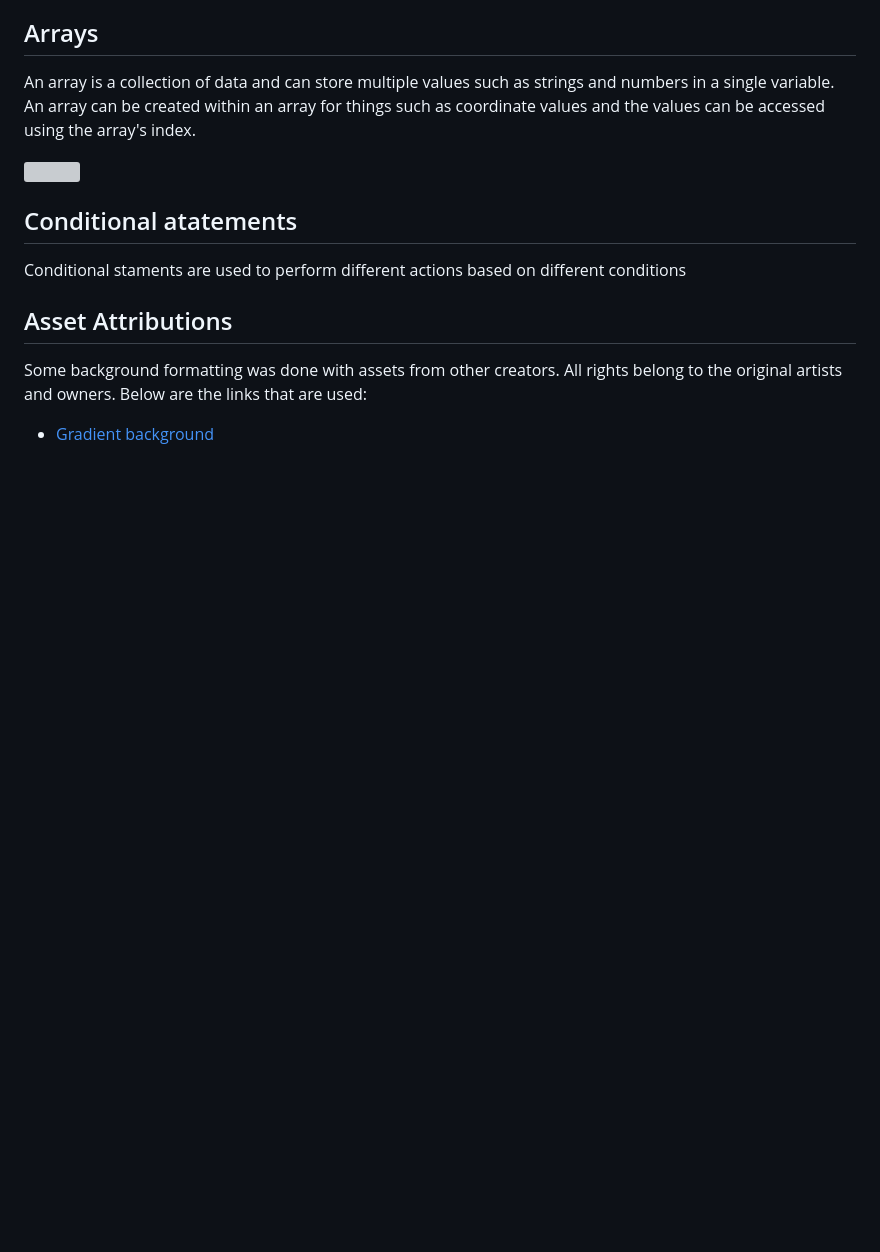
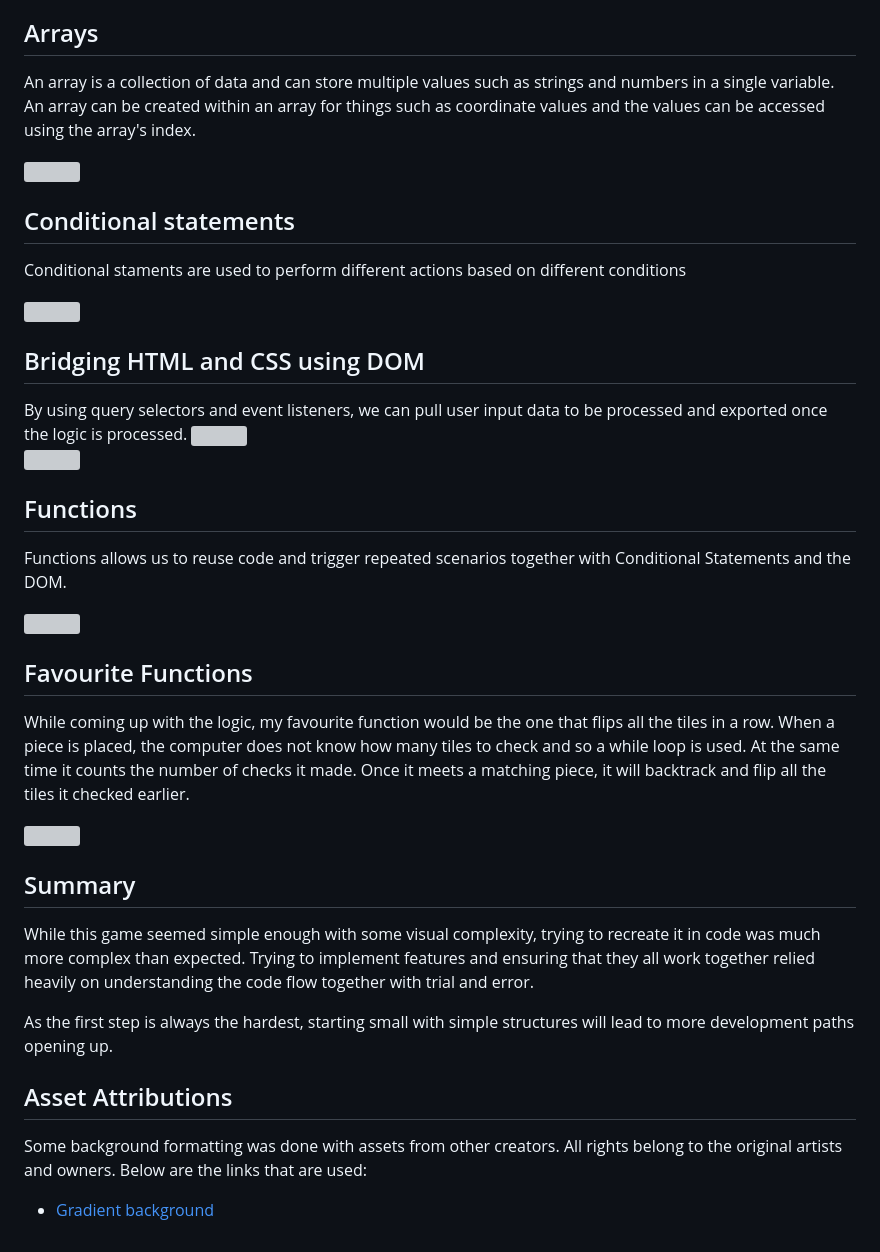
Before and after one commit to genotabby/publicProjects, a Markdown page: README.md, the part around the change. GitHub-like rendering; blank space fills up the shorter version; grey boxes are pictures that could not be loaded.

```diff
--- a/README.md
+++ b/README.md
@@ -101,9 +101,36 @@ An array is a collection of data and can store multiple values such as strings a
 
 ![](https://i.imgur.com/nJOWaBl.png)
 
-Conditional atatements
+Conditional statements
 -------------
 Conditional staments are used to perform different actions based on different conditions
+
+![](https://i.imgur.com/HrVp1Ub.png)
+
+Bridging HTML and CSS using DOM
+-------------
+By using query selectors and event listeners, we can pull user input data to be processed and exported once the logic is processed.
+![](https://i.imgur.com/44fFMLa.png)
+<br>
+![](https://i.imgur.com/SijX2mk.png)
+
+Functions
+-------------
+Functions allows us to reuse code and trigger repeated scenarios together with Conditional Statements and the DOM.
+
+![](https://i.imgur.com/jRhyteb.png)
+
+Favourite Functions
+-------------
+While coming up with the logic, my favourite function would be the one that flips all the tiles in a row. When a piece is placed, the computer does not know how many tiles to check and so a while loop is used. At the same time it counts the number of checks it made. Once it meets a matching piece, it will backtrack and flip all the tiles it checked earlier.
+
+![](https://i.imgur.com/0DOhInD.png)
+
+Summary
+-------------
+While this game seemed simple enough with some visual complexity, trying to recreate it in code was much more complex than expected. Trying to implement features and ensuring that they all work together relied heavily on understanding the code flow together with trial and error.
+
+As the first step is always the hardest, starting small with simple structures will lead to more development paths opening up.
 
 Asset Attributions
 -------------
```
